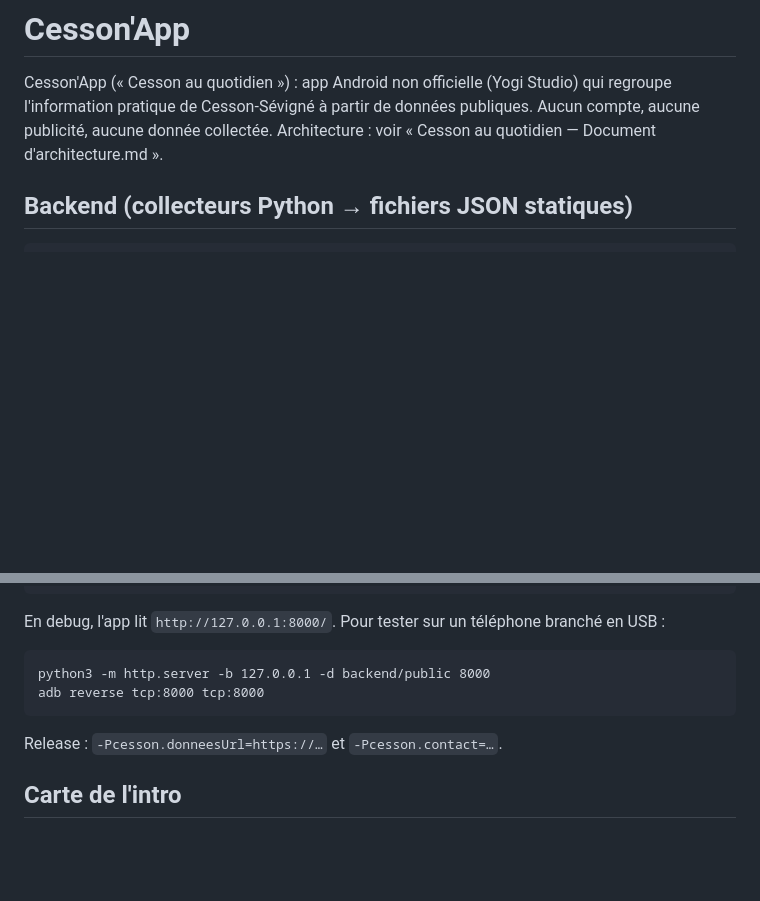
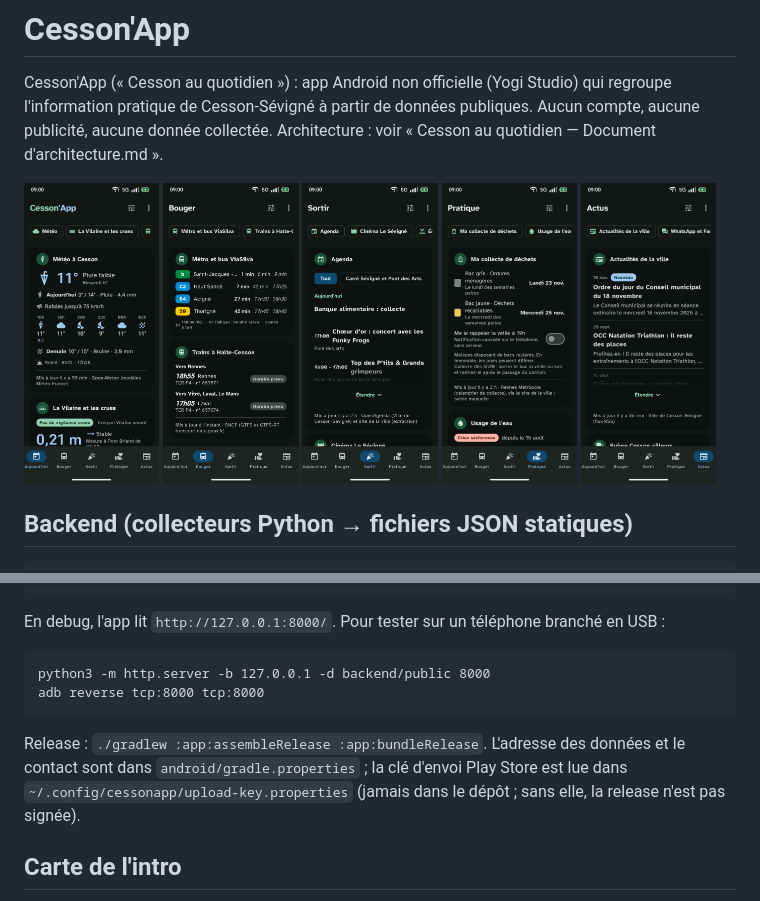
Before and after one commit to GuillaumeCHR/cesson-quotidien, a Markdown page: README.md, 2 parts joined by grey strips. GitHub-like rendering; pictures changed too: docs/captures/1-aujourdhui.png (added), docs/captures/2-bouger.png (added), docs/captures/3-sortir.png (added); blank space fills up the shorter version.

Commit message:
Release 0.1.0 : signature par clé d'envoi, adresse des données et contact, captures d'écran
Co-Authored-By: Claude Opus 5.5 <noreply@anthropic.com>

```diff
--- a/README.md
+++ b/README.md
@@ -3,6 +3,14 @@
 Cesson'App (« Cesson au quotidien ») : app Android non officielle (Yogi Studio) qui regroupe l'information pratique de Cesson-Sévigné à
 partir de données publiques. Aucun compte, aucune publicité, aucune donnée collectée.
 Architecture : voir « Cesson au quotidien — Document d'architecture.md ».
+
+<p>
+<img src="docs/captures/1-aujourdhui.png" width="19%" alt="Aujourd'hui">
+<img src="docs/captures/2-bouger.png" width="19%" alt="Bouger">
+<img src="docs/captures/3-sortir.png" width="19%" alt="Sortir">
+<img src="docs/captures/4-pratique.png" width="19%" alt="Pratique">
+<img src="docs/captures/5-actus.png" width="19%" alt="Actus">
+</p>
 
 ## Backend (collecteurs Python → fichiers JSON statiques)
 
@@ -35,7 +43,9 @@ En debug, l'app lit `http://127.0.0.1:8000/`. Pour tester sur un téléphone bra
     python3 -m http.server -b 127.0.0.1 -d backend/public 8000
     adb reverse tcp:8000 tcp:8000
 
-Release : `-Pcesson.donneesUrl=https://…` et `-Pcesson.contact=…`.
+Release : `./gradlew :app:assembleRelease :app:bundleRelease`. L'adresse des données et le contact sont dans
+`android/gradle.properties` ; la clé d'envoi Play Store est lue dans `~/.config/cessonapp/upload-key.properties`
+(jamais dans le dépôt ; sans elle, la release n'est pas signée).
 
 ## Carte de l'intro
 
```
Also changed, not shown: 2 other files.
